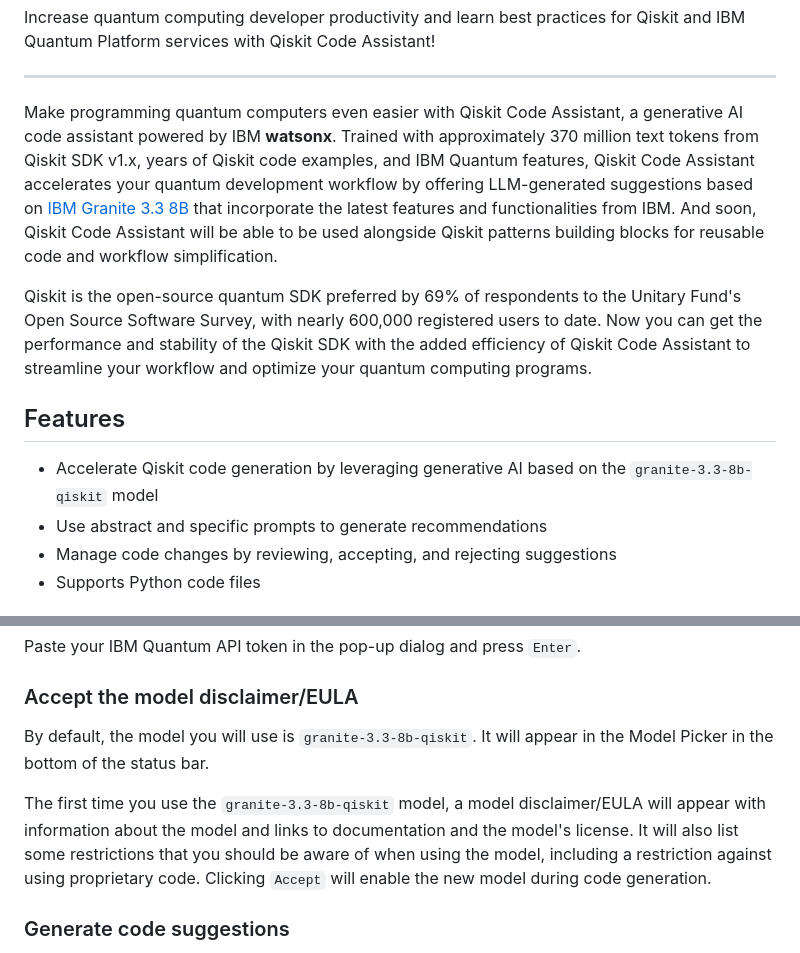
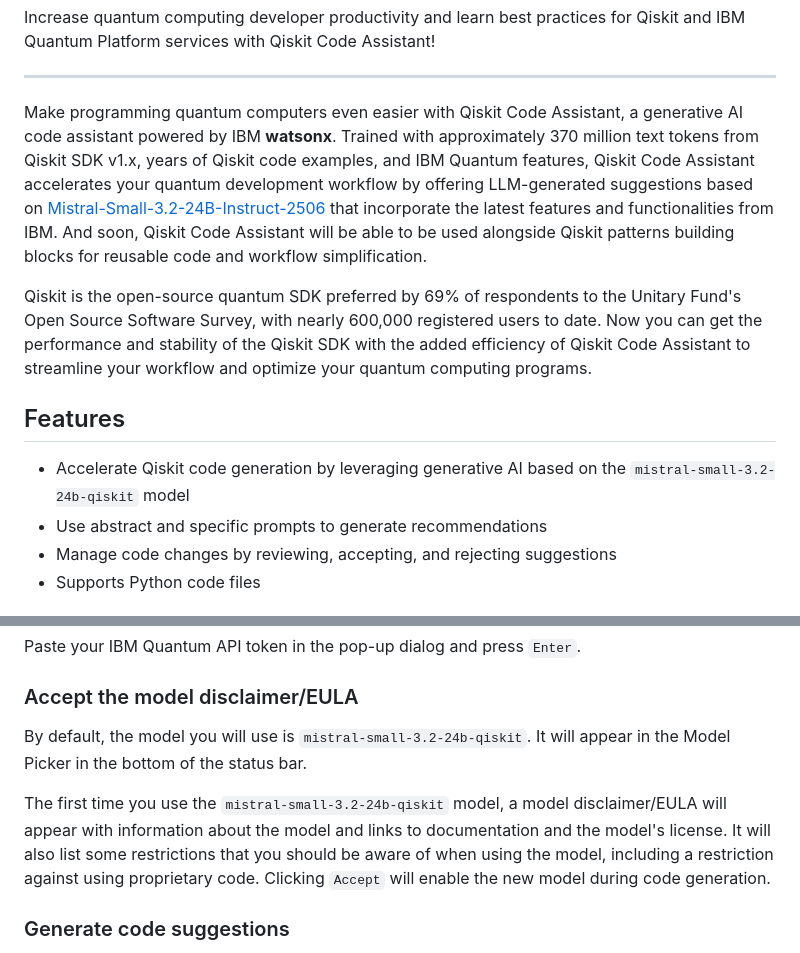
Before and after one commit to Qiskit/qiskit-code-assistant-vscode, a Markdown page: README.md, 2 parts joined by grey strips. Rendered like a GitHub page.

Commit message:
update model references
Signed-off-by: va <va@us.ibm.com>

```diff
--- a/README.md
+++ b/README.md
@@ -12,13 +12,13 @@ Increase quantum computing developer productivity and learn best practices for Q
 
 **************
 
-Make programming quantum computers even easier with Qiskit Code Assistant, a generative AI code assistant powered by IBM **watson<span style="color:blue;">x</span>**. Trained with approximately 370 million text tokens from Qiskit SDK v1.x, years of Qiskit code examples, and IBM Quantum features, Qiskit Code Assistant accelerates your quantum development workflow by offering LLM-generated suggestions based on [IBM Granite 3.3 8B](https://www.ibm.com/products/watsonx-ai/foundation-models) that incorporate the latest features and functionalities from IBM. And soon, Qiskit Code Assistant will be able to be used alongside Qiskit patterns building blocks for reusable code and workflow simplification.
+Make programming quantum computers even easier with Qiskit Code Assistant, a generative AI code assistant powered by IBM **watson<span style="color:blue;">x</span>**. Trained with approximately 370 million text tokens from Qiskit SDK v1.x, years of Qiskit code examples, and IBM Quantum features, Qiskit Code Assistant accelerates your quantum development workflow by offering LLM-generated suggestions based on [Mistral-Small-3.2-24B-Instruct-2506](https://huggingface.co/mistralai/Mistral-Small-3.2-24B-Instruct-2506) that incorporate the latest features and functionalities from IBM. And soon, Qiskit Code Assistant will be able to be used alongside Qiskit patterns building blocks for reusable code and workflow simplification.
 
 Qiskit is the open-source quantum SDK preferred by 69% of respondents to the Unitary Fund's Open Source Software Survey, with nearly 600,000 registered users to date. Now you can get the performance and stability of the Qiskit SDK with the added efficiency of Qiskit Code Assistant to streamline your workflow and optimize your quantum computing programs.
 
 ## Features
 
-* Accelerate Qiskit code generation by leveraging generative AI based on the `granite-3.3-8b-qiskit` model
+* Accelerate Qiskit code generation by leveraging generative AI based on the `mistral-small-3.2-24b-qiskit` model
 * Use abstract and specific prompts to generate recommendations
 * Manage code changes by reviewing, accepting, and rejecting suggestions
 * Supports Python code files
@@ -55,9 +55,9 @@ Paste your IBM Quantum API token in the pop-up dialog and press `Enter`.
 
 ### Accept the model disclaimer/EULA
 
-By default, the model you will use is `granite-3.3-8b-qiskit`. It will appear in the Model Picker in the bottom of the status bar.
+By default, the model you will use is `mistral-small-3.2-24b-qiskit`. It will appear in the Model Picker in the bottom of the status bar.
 
-The first time you use the `granite-3.3-8b-qiskit` model, a model disclaimer/EULA will appear with information about the model and links to documentation and the model's license. It will also list some restrictions that you should be aware of when using the model, including a restriction against using proprietary code. Clicking `Accept` will enable the new model during code generation.
+The first time you use the `mistral-small-3.2-24b-qiskit` model, a model disclaimer/EULA will appear with information about the model and links to documentation and the model's license. It will also list some restrictions that you should be aware of when using the model, including a restriction against using proprietary code. Clicking `Accept` will enable the new model during code generation.
 
 ### Generate code suggestions
 
```
Also changed, not shown: GETTING_STARTED.md (+2 -2 lines).
